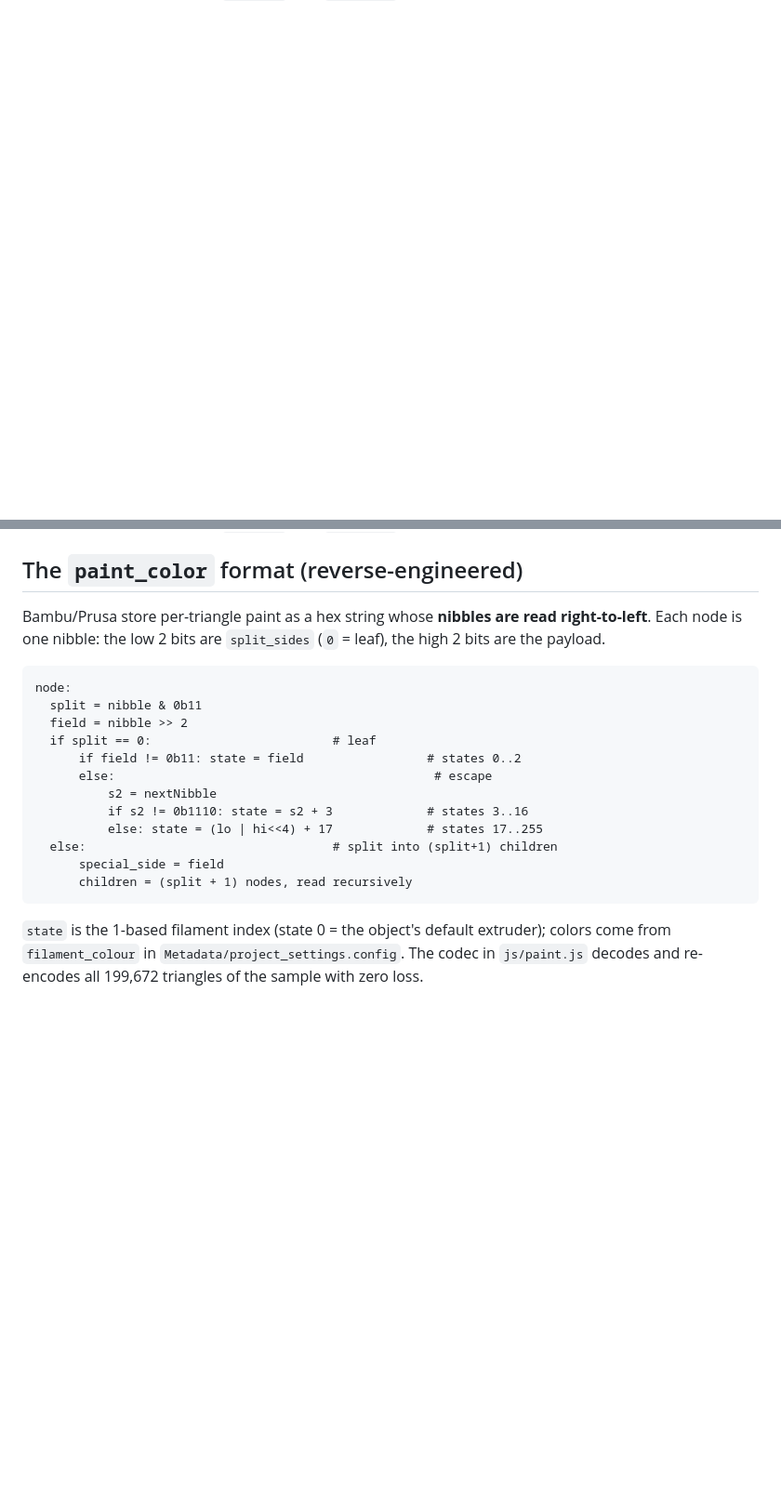
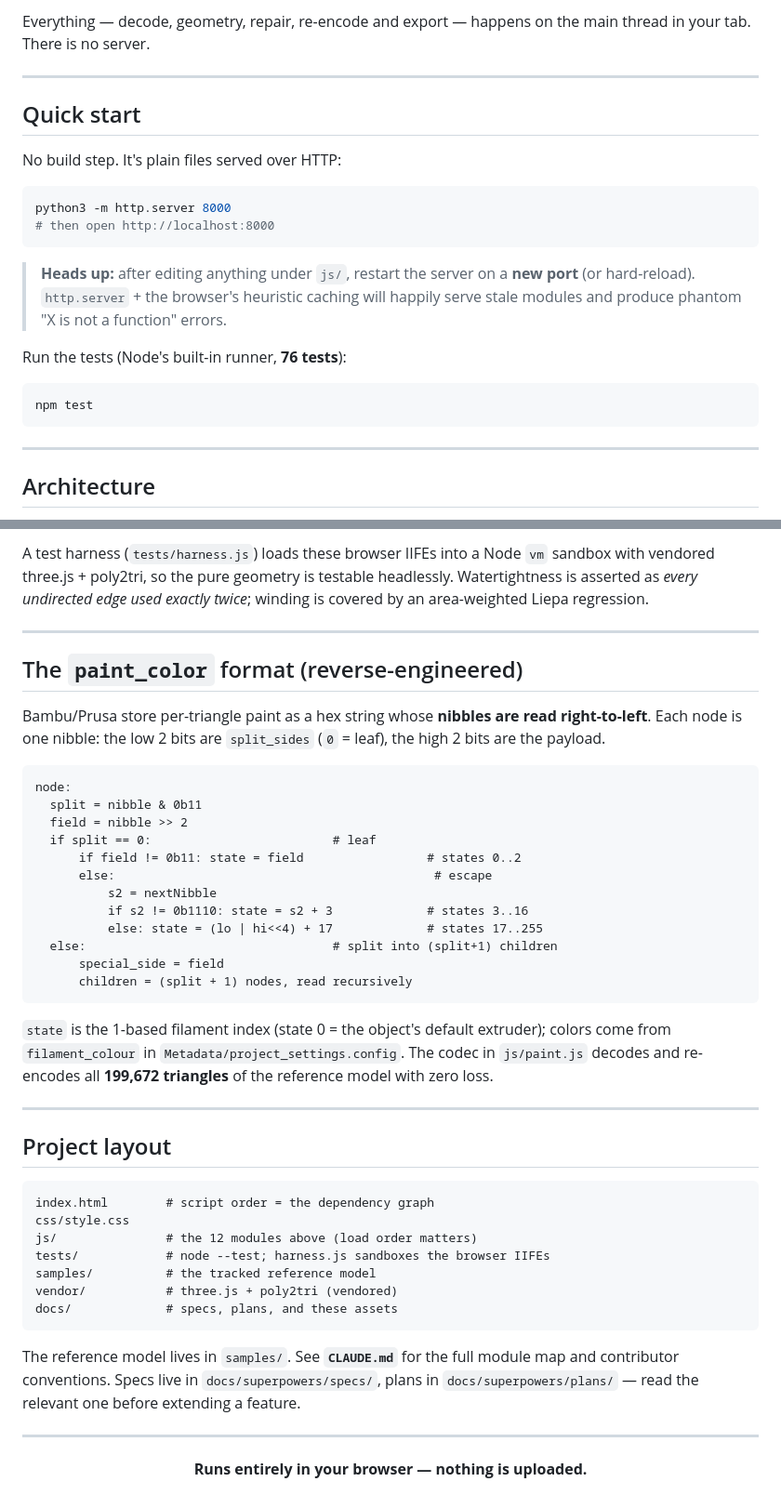
Before and after one commit to KuroTsubasa1/Irodori, a Markdown page: README.md, 2 parts joined by grey strips. Shown at 93% size. GitHub-like rendering; blank space fills up the shorter version.

````diff
--- a/README.md
+++ b/README.md
@@ -40,0 +111,29 @@ and contributor conventions.
+Everything — decode, geometry, repair, re-encode and export — happens on the
+main thread in your tab. There is no server.
+
+---
+
+## Quick start
+
+No build step. It's plain files served over HTTP:
+
+```bash
+python3 -m http.server 8000
+# then open http://localhost:8000
+```
+
+> **Heads up:** after editing anything under `js/`, restart the server on a
+> **new port** (or hard-reload). `http.server` + the browser's heuristic
+> caching will happily serve stale modules and produce phantom
+> "X is not a function" errors.
+
+Run the tests (Node's built-in runner, **76 tests**):
+
+```bash
+npm test
+```
+
+---
+
+## Architecture
+
@@ -41,3 +184,9 @@ and contributor conventions.
+A test harness (`tests/harness.js`) loads these browser IIFEs into a Node `vm`
+sandbox with vendored three.js + poly2tri, so the pure geometry is testable
+headlessly. Watertightness is asserted as *every undirected edge used exactly
+twice*; winding is covered by an area-weighted Liepa regression.
+
+---
 
 ## The `paint_color` format (reverse-engineered)
 
@@ -45,7 +194,7 @@ Bambu/Prusa store per-triangle paint as a hex string whose **nibbles are read
 right-to-left**. Each node is one nibble: the low 2 bits are `split_sides`
 (`0` = leaf), the high 2 bits are the payload.
 
-```
+```text
 node:
   split = nibble & 0b11
   field = nibble >> 2
@@ -60,7 +209,33 @@ node:
       children = (split + 1) nodes, read recursively
 ```
 
-`state` is the 1-based filament index (state 0 = the object's default extruder);
-colors come from `filament_colour` in `Metadata/project_settings.config`. The
-codec in `js/paint.js` decodes and re-encodes all 199,672 triangles of the
-sample with zero loss.
+`state` is the 1-based filament index (state 0 = the object's default
+extruder); colors come from `filament_colour` in
+`Metadata/project_settings.config`. The codec in `js/paint.js` decodes and
+re-encodes all **199,672 triangles** of the reference model with zero loss.
+
+---
+
+## Project layout
+
+```
+index.html        # script order = the dependency graph
+css/style.css
+js/               # the 12 modules above (load order matters)
+tests/            # node --test; harness.js sandboxes the browser IIFEs
+samples/          # the tracked reference model
+vendor/           # three.js + poly2tri (vendored)
+docs/             # specs, plans, and these assets
+```
+
+The reference model lives in `samples/`. See **`CLAUDE.md`** for the full module
+map and contributor conventions. Specs live in `docs/superpowers/specs/`, plans
+in `docs/superpowers/plans/` — read the relevant one before extending a feature.
+
+---
+
+<div align="center">
+
+**Runs entirely in your browser — nothing is uploaded.**
+
+</div>
````
Also changed, not shown: other parts of README.md (+143 -29 lines), docs/assets/screenshot-brush.png (added), docs/assets/screenshot-empty.png (added), docs/assets/screenshot-main.png (added), docs/assets/screenshot-split.png (added), 2 other files.
